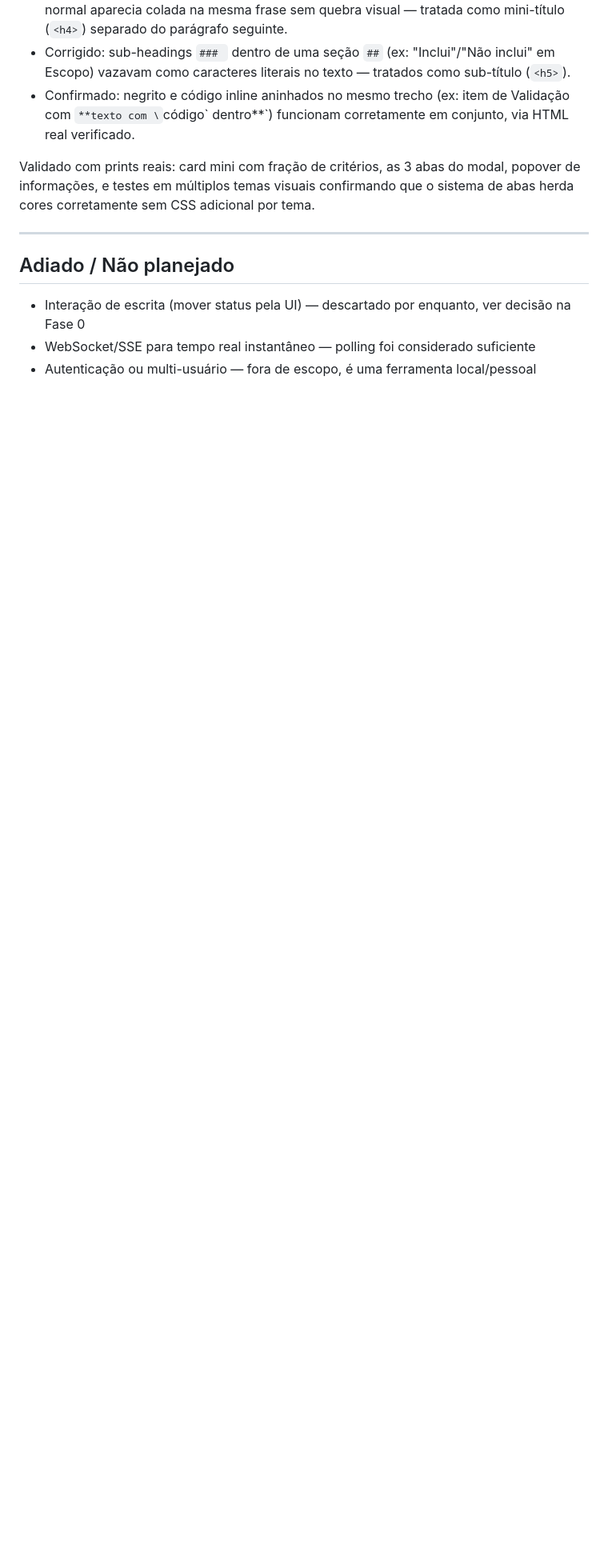
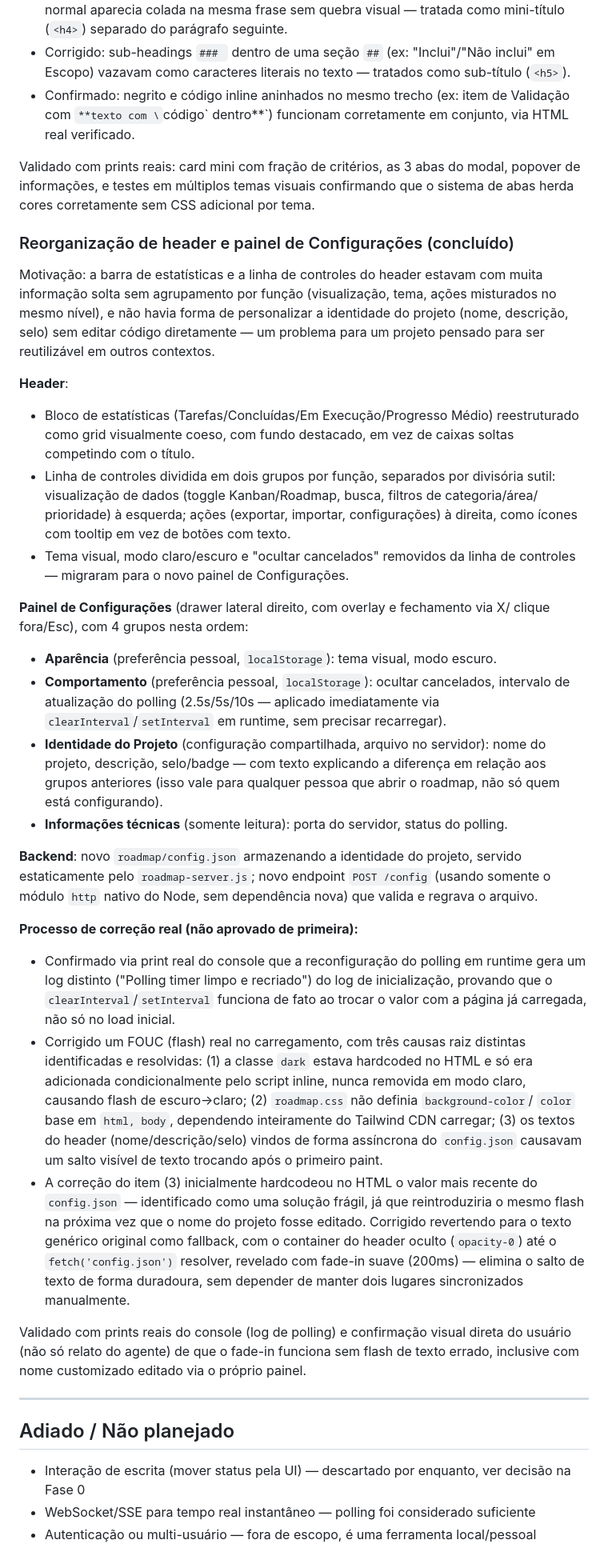
Before and after one commit to ShogunBP/devboard-roadmap, a Markdown page: ROADMAP.md, the part around one of its changes. Shown at 80% size. GitHub-like rendering; blank space fills up the shorter version.

```diff
--- a/ROADMAP.md
+++ b/ROADMAP.md
@@ -179,6 +180,65 @@ Validado com prints reais: card mini com fração de critérios, as 3 abas do mo
 de informações, e testes em múltiplos temas visuais confirmando que o sistema de abas
 herda cores corretamente sem CSS adicional por tema.
 
+### Reorganização de header e painel de Configurações (concluído)
+
+Motivação: a barra de estatísticas e a linha de controles do header estavam com muita
+informação solta sem agrupamento por função (visualização, tema, ações misturados no
+mesmo nível), e não havia forma de personalizar a identidade do projeto (nome,
+descrição, selo) sem editar código diretamente — um problema para um projeto pensado
+para ser reutilizável em outros contextos.
+
+**Header**:
+- Bloco de estatísticas (Tarefas/Concluídas/Em Execução/Progresso Médio) reestruturado
+  como grid visualmente coeso, com fundo destacado, em vez de caixas soltas competindo
+  com o título.
+- Linha de controles dividida em dois grupos por função, separados por divisória sutil:
+  visualização de dados (toggle Kanban/Roadmap, busca, filtros de categoria/área/
+  prioridade) à esquerda; ações (exportar, importar, configurações) à direita, como
+  ícones com tooltip em vez de botões com texto.
+- Tema visual, modo claro/escuro e "ocultar cancelados" removidos da linha de
+  controles — migraram para o novo painel de Configurações.
+
+**Painel de Configurações** (drawer lateral direito, com overlay e fechamento via X/
+clique fora/Esc), com 4 grupos nesta ordem:
+- **Aparência** (preferência pessoal, `localStorage`): tema visual, modo escuro.
+- **Comportamento** (preferência pessoal, `localStorage`): ocultar cancelados,
+  intervalo de atualização do polling (2.5s/5s/10s — aplicado imediatamente via
+  `clearInterval`/`setInterval` em runtime, sem precisar recarregar).
+- **Identidade do Projeto** (configuração compartilhada, arquivo no servidor): nome do
+  projeto, descrição, selo/badge — com texto explicando a diferença em relação aos
+  grupos anteriores (isso vale para qualquer pessoa que abrir o roadmap, não só quem
+  está configurando).
+- **Informações técnicas** (somente leitura): porta do servidor, status do polling.
+
+**Backend**: novo `roadmap/config.json` armazenando a identidade do projeto, servido
+estaticamente pelo `roadmap-server.js`; novo endpoint `POST /config` (usando somente o
+módulo `http` nativo do Node, sem dependência nova) que valida e regrava o arquivo.
+
+**Processo de correção real (não aprovado de primeira):**
+- Confirmado via print real do console que a reconfiguração do polling em runtime
+  gera um log distinto ("Polling timer limpo e recriado") do log de inicialização,
+  provando que o `clearInterval`/`setInterval` funciona de fato ao trocar o valor com a
+  página já carregada, não só no load inicial.
+- Corrigido um FOUC (flash) real no carregamento, com três causas raiz distintas
+  identificadas e resolvidas: (1) a classe `dark` estava hardcoded no HTML e só era
+  adicionada condicionalmente pelo script inline, nunca removida em modo claro,
+  causando flash de escuro→claro; (2) `roadmap.css` não definia `background-color`/
+  `color` base em `html, body`, dependendo inteiramente do Tailwind CDN carregar; (3)
+  os textos do header (nome/descrição/selo) vindos de forma assíncrona do
+  `config.json` causavam um salto visível de texto trocando após o primeiro paint.
+- A correção do item (3) inicialmente hardcodeou no HTML o valor mais recente do
+  `config.json` — identificado como uma solução frágil, já que reintroduziria o mesmo
+  flash na próxima vez que o nome do projeto fosse editado. Corrigido revertendo para
+  o texto genérico original como fallback, com o container do header oculto
+  (`opacity-0`) até o `fetch('config.json')` resolver, revelado com fade-in suave
+  (200ms) — elimina o salto de texto de forma duradoura, sem depender de manter dois
+  lugares sincronizados manualmente.
+
+Validado com prints reais do console (log de polling) e confirmação visual direta do
+usuário (não só relato do agente) de que o fade-in funciona sem flash de texto errado,
+inclusive com nome customizado editado via o próprio painel.
+
 ---
 
 ## Adiado / Não planejado
```
Also changed, not shown: other parts of ROADMAP.md (+1 -0 lines).
